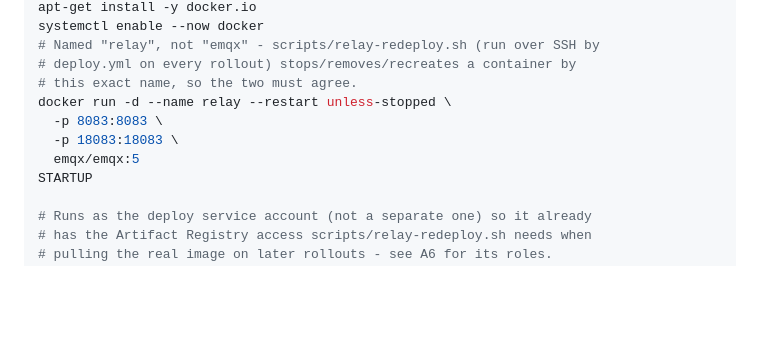
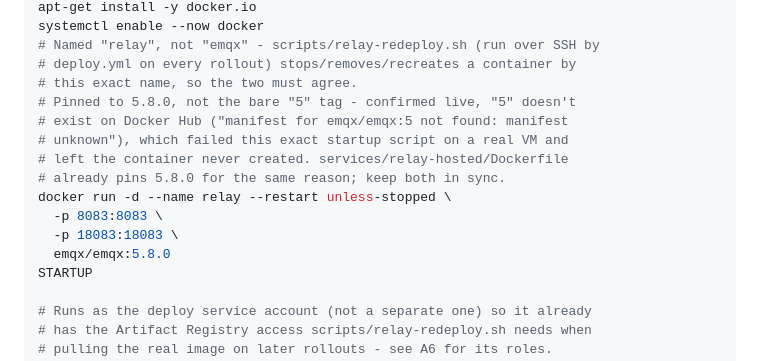
Before and after one commit to thrwapp/thrw, a Markdown page: docs/ops/prompt-5-gcp-and-branch-protection.md, the part around the change. GitHub-like rendering; blank space fills up the shorter version.

Commit message:
fix(docs): pin emqx:5.8.0 in the relay startup script, not bare :5 (#87)
Confirmed live on a real VM: the bare emqx/emqx:5 tag doesn't exist on
Docker Hub ("manifest for emqx/emqx:5 not found: manifest unknown"),
which failed the startup script outright (exit 125) and left the
container never created - the VM came up with nothing listening on
8083/18083 at all. services/relay-hosted/Dockerfile already pins
5.8.0 (confirmed working in a real deploy.yml build/push); match it
here so a fresh VM doesn't hit the same failure.


Claude-Session: https://claude.ai/code/session_015ouvgHyR8rMti7emwc4H8M

Co-authored-by: Claude <noreply@anthropic.com>

```diff
--- a/docs/ops/prompt-5-gcp-and-branch-protection.md
+++ b/docs/ops/prompt-5-gcp-and-branch-protection.md
@@ -272,10 +272,15 @@ systemctl enable --now docker
 # Named "relay", not "emqx" - scripts/relay-redeploy.sh (run over SSH by
 # deploy.yml on every rollout) stops/removes/recreates a container by
 # this exact name, so the two must agree.
+# Pinned to 5.8.0, not the bare "5" tag - confirmed live, "5" doesn't
+# exist on Docker Hub ("manifest for emqx/emqx:5 not found: manifest
+# unknown"), which failed this exact startup script on a real VM and
+# left the container never created. services/relay-hosted/Dockerfile
+# already pins 5.8.0 for the same reason; keep both in sync.
 docker run -d --name relay --restart unless-stopped \
   -p 8083:8083 \
   -p 18083:18083 \
-  emqx/emqx:5
+  emqx/emqx:5.8.0
 STARTUP
 
 # Runs as the deploy service account (not a separate one) so it already
```
